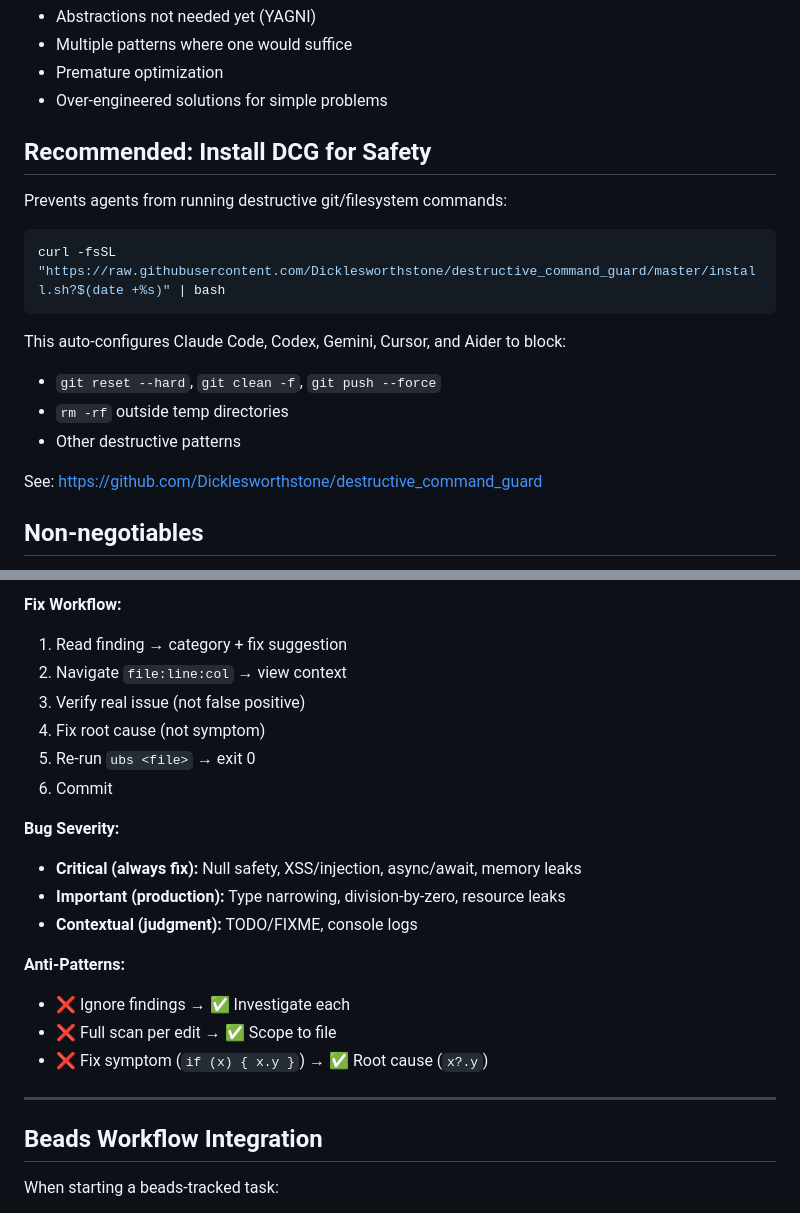
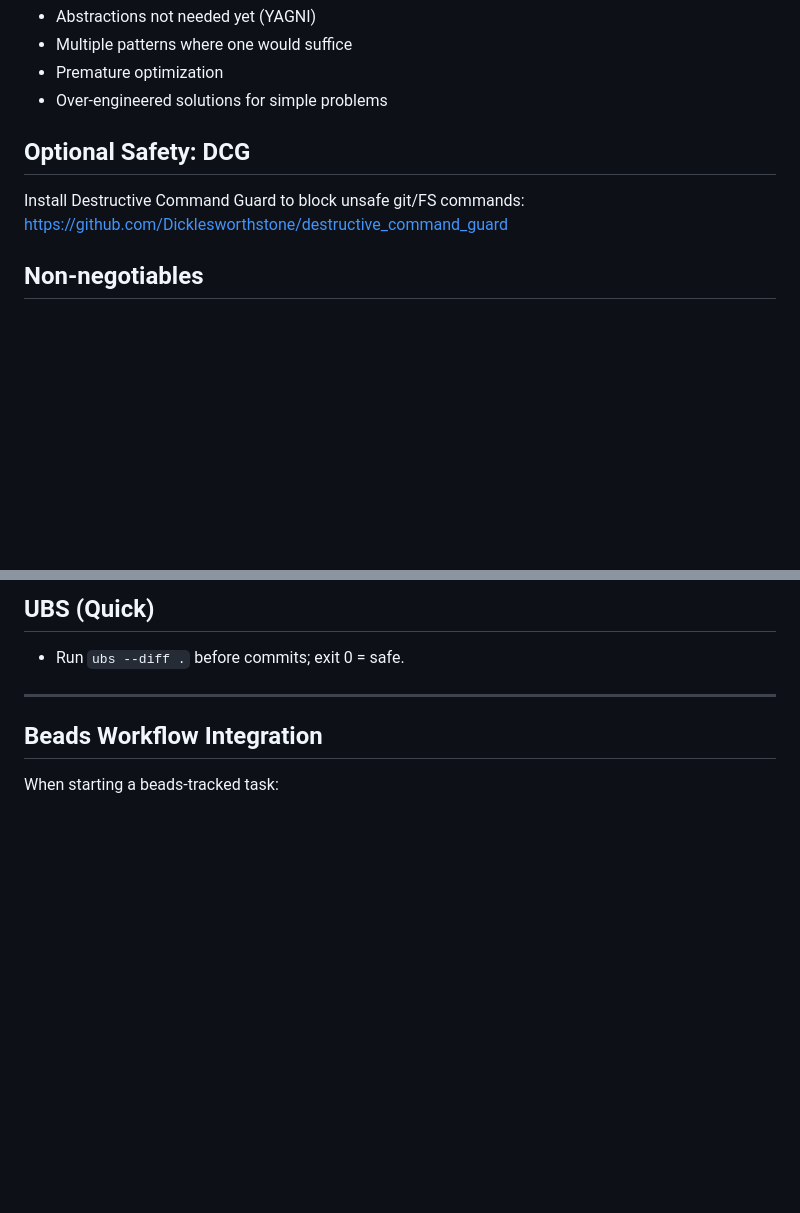
Before and after one commit to felix-huber/appbuilder-skill, a Markdown page: CLAUDE.md, 2 parts joined by grey strips. Drawn GitHub-style; blank space fills up the shorter version.

Commit message:
Trim agent docs for loop focus

````diff
--- a/CLAUDE.md
+++ b/CLAUDE.md
@@ -39,20 +39,9 @@ Look for:
 - Premature optimization
 - Over-engineered solutions for simple problems
 
-## Recommended: Install DCG for Safety
-
-Prevents agents from running destructive git/filesystem commands:
-
-```bash
-curl -fsSL "https://raw.githubusercontent.com/Dicklesworthstone/destructive_command_guard/master/install.sh?$(date +%s)" | bash
-```
-
-This auto-configures Claude Code, Codex, Gemini, Cursor, and Aider to block:
-- `git reset --hard`, `git clean -f`, `git push --force`
-- `rm -rf` outside temp directories
-- Other destructive patterns
-
-See: https://github.com/Dicklesworthstone/destructive_command_guard
+## Optional Safety: DCG
+Install Destructive Command Guard to block unsafe git/FS commands:
+https://github.com/Dicklesworthstone/destructive_command_guard
 
 ## Non-negotiables
 
@@ -142,20 +77,5 @@ Exit code: 1
-**Fix Workflow:**
-1. Read finding → category + fix suggestion
-2. Navigate `file:line:col` → view context
-3. Verify real issue (not false positive)
-4. Fix root cause (not symptom)
-5. Re-run `ubs <file>` → exit 0
-6. Commit
-
-**Bug Severity:**
-- **Critical (always fix):** Null safety, XSS/injection, async/await, memory leaks
-- **Important (production):** Type narrowing, division-by-zero, resource leaks
-- **Contextual (judgment):** TODO/FIXME, console logs
-
-**Anti-Patterns:**
-- ❌ Ignore findings → ✅ Investigate each
-- ❌ Full scan per edit → ✅ Scope to file
-- ❌ Fix symptom (`if (x) { x.y }`) → ✅ Root cause (`x?.y`)
+## UBS (Quick)
+- Run `ubs --diff .` before commits; exit 0 = safe.
 
 ---
 
````
Also changed, not shown: other parts of CLAUDE.md (+3 -57 lines), AGENTS.md (+8 -65 lines).
